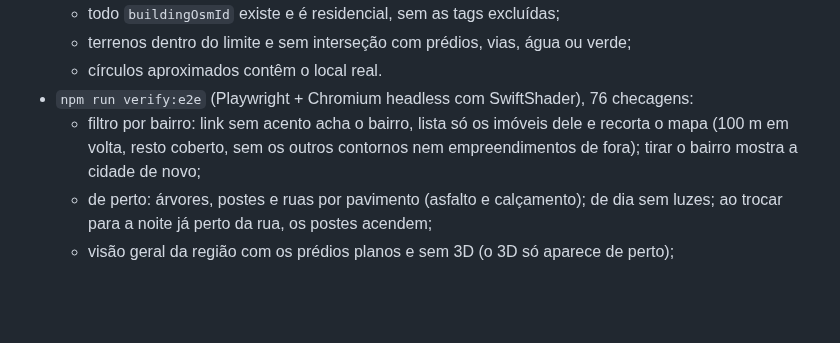
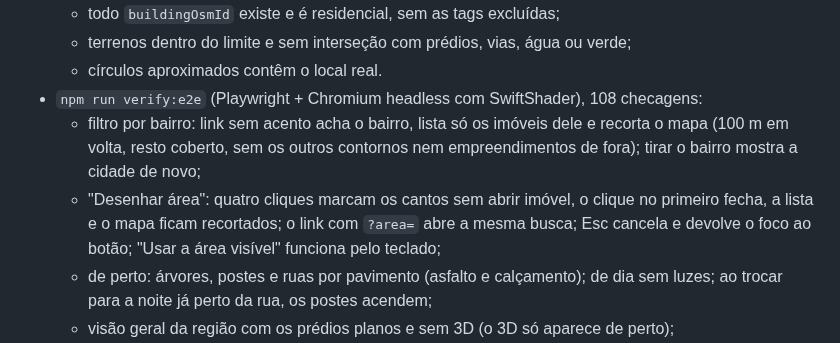
Before and after one commit to CaioLeonardoSch/real-state-3d-web-viewer, a Markdown page: README.md, the part around one of its changes. Drawn GitHub-style; blank space fills up the shorter version.

```diff
--- a/README.md
+++ b/README.md
@@ -746,9 +774,12 @@ Imóveis fictícios (`listings.json`): 100 no total (`--count 100`), na área ur
   - todo `buildingOsmId` existe e é residencial, sem as tags excluídas;
   - terrenos dentro do limite e sem interseção com prédios, vias, água ou verde;
   - círculos aproximados contêm o local real.
-- `npm run verify:e2e` (Playwright + Chromium headless com SwiftShader), 76 checagens:
+- `npm run verify:e2e` (Playwright + Chromium headless com SwiftShader), 108 checagens:
   - filtro por bairro: link sem acento acha o bairro, lista só os imóveis dele e recorta o mapa (100 m em volta,
     resto coberto, sem os outros contornos nem empreendimentos de fora); tirar o bairro mostra a cidade de novo;
+  - "Desenhar área": quatro cliques marcam os cantos sem abrir imóvel, o clique no primeiro fecha, a lista e o mapa
+    ficam recortados; o link com `?area=` abre a mesma busca; Esc cancela e devolve o foco ao botão; "Usar a área
+    visível" funciona pelo teclado;
   - de perto: árvores, postes e ruas por pavimento (asfalto e calçamento); de dia sem luzes; ao trocar para a
     noite já perto da rua, os postes acendem;
   - visão geral da região com os prédios planos e sem 3D (o 3D só aparece de perto);
```
Also changed, not shown: other parts of README.md (+28 -0 lines), docs/analise-concorrencia.md (+1 -0 lines), docs/prioridades.md (+1 -1 lines), docs/screenshots/desktop-area.png (added), 11 other files.
